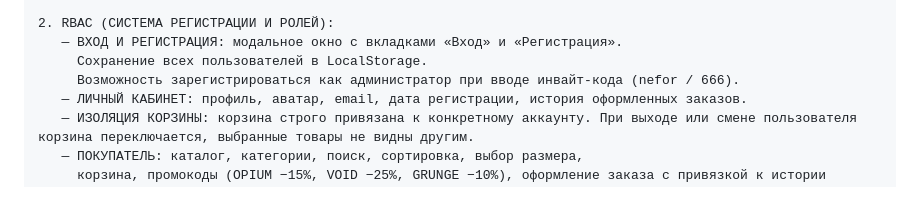
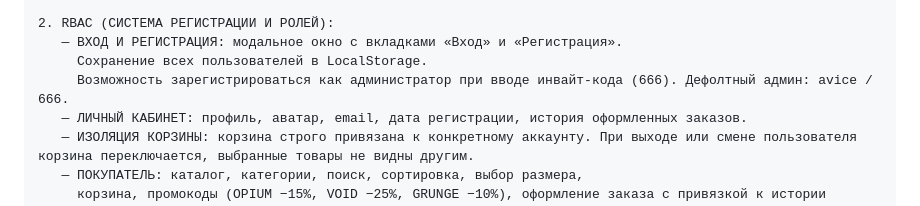
Before and after one commit to gleb-dotcom/ZXCmIDDAS228, a Markdown page: PROMPTS.md, the part around the change. GitHub-like rendering.

Commit message:
Update admin credentials to avice / 666

```diff
--- a/PROMPTS.md
+++ b/PROMPTS.md
@@ -39,7 +39,7 @@ python -m http.server 8080
 2. RBAC (СИСТЕМА РЕГИСТРАЦИИ И РОЛЕЙ):
    — ВХОД И РЕГИСТРАЦИЯ: модальное окно с вкладками «Вход» и «Регистрация».
      Сохранение всех пользователей в LocalStorage.
-     Возможность зарегистрироваться как администратор при вводе инвайт-кода (nefor / 666).
+     Возможность зарегистрироваться как администратор при вводе инвайт-кода (666). Дефолтный админ: avice / 666.
    — ЛИЧНЫЙ КАБИНЕТ: профиль, аватар, email, дата регистрации, история оформленных заказов.
    — ИЗОЛЯЦИЯ КОРЗИНЫ: корзина строго привязана к конкретному аккаунту. При выходе или смене пользователя корзина переключается, выбранные товары не видны другим.
    — ПОКУПАТЕЛЬ: каталог, категории, поиск, сортировка, выбор размера,
```
